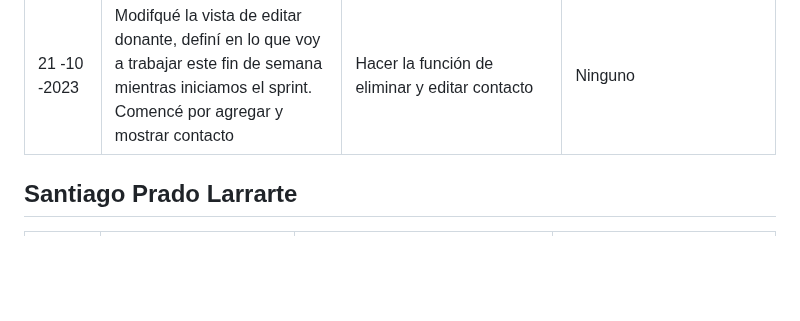
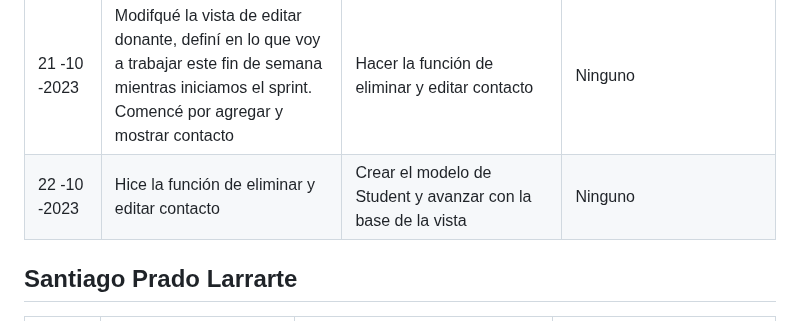
Before and after one commit to Jun-266/becas-filantropia, a Markdown page: README.md, the part around the change. Rendered like a GitHub page; blank space fills up the shorter version.

Commit message:
chore(daily-scrum.md): reporte diario 22-10

```diff
--- a/README.md
+++ b/README.md
@@ -48,7 +48,7 @@
 | 14 -10 -2023 | Cambié los auto_id de los modelos para almacenarlos como texto, hice la vista y el html de donantes con sus respectivos botones de modificar y eliminar | implementar la logica en los campos de relacionar beca con donante y contacto con donante                             | Ninguno
 | 15 -10 -2023 | Implementé la lógica en los campos de relacionar beca con donante y contacto con donante | Hacer un html para los contactos o hacer las busquedas                                 | Ninguno
 | 21 -10 -2023 | Modifqué la vista de editar donante, definí en lo que voy a trabajar este fin de semana mientras iniciamos el sprint. Comencé por agregar y mostrar contacto | Hacer la función de eliminar y editar contacto| Ninguno
-
+| 22 -10 -2023 | Hice la función de eliminar y editar contacto | Crear el modelo de Student y avanzar con la base de la vista| Ninguno
 
 ## Santiago Prado Larrarte
 | Fecha      | ¿Qué he hecho desde el último daily SCRUM?                                                                                             | ¿Qué haré durante el día de hoy?                                                                                                                                                    | ¿He visto o encontrado algún impedimento?                                                                                                                               |
```
